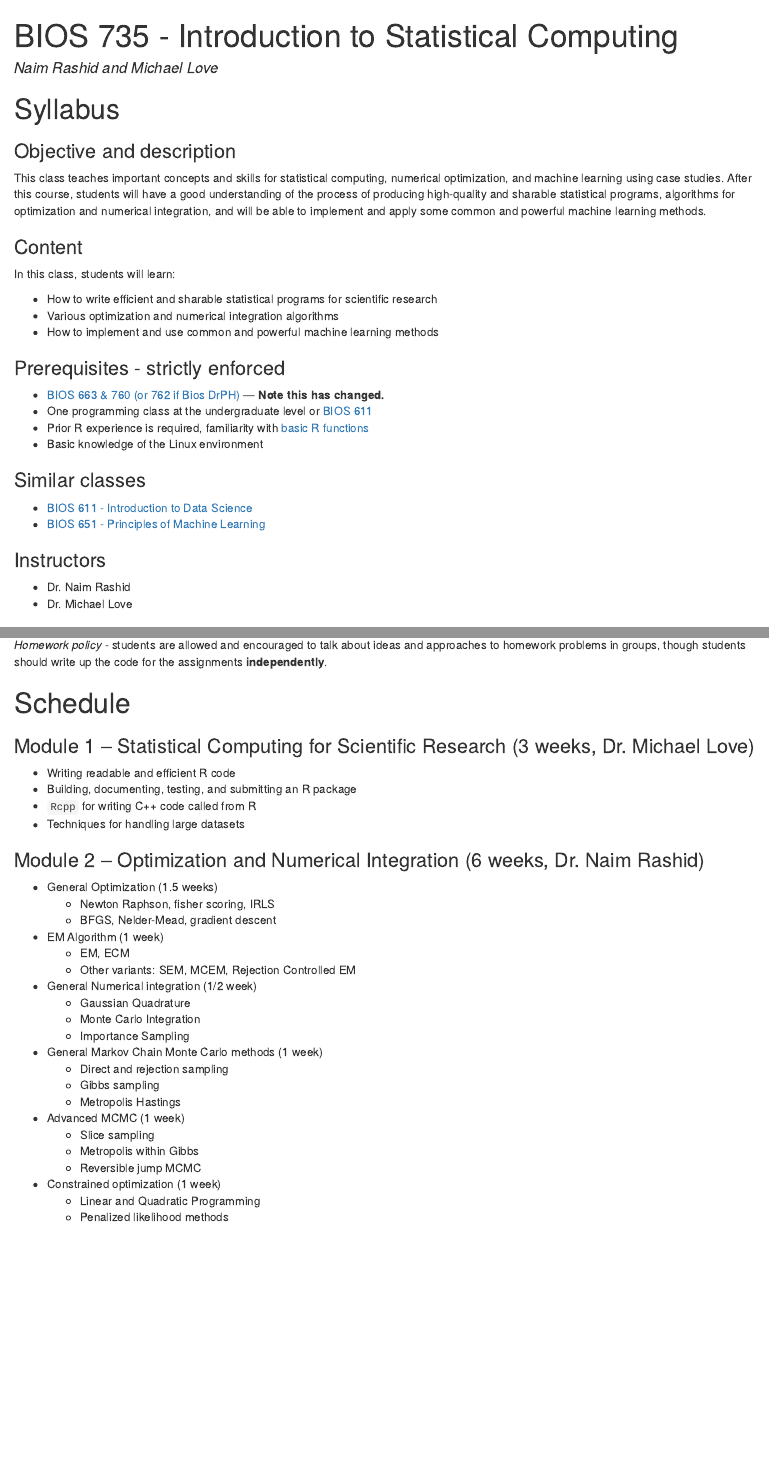
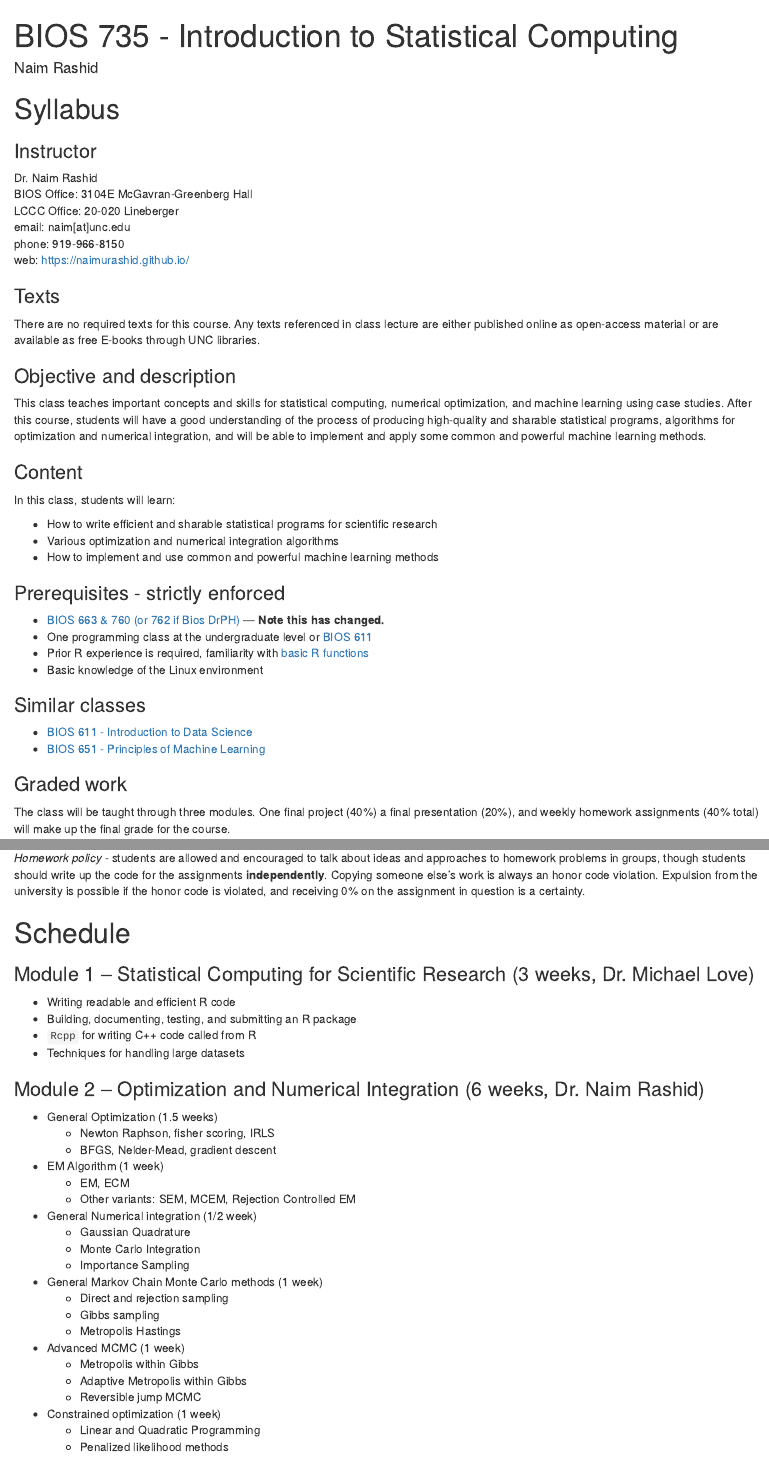
Before and after one commit to biodatascience/statcomp, an R Markdown document (syllabus.Rmd): the page in a window 1100 px wide, from its top, and a second part further down, joined at a grey line. The pictures show the output file syllabus.html that the author committed with the source, opened offline.

Commit message:
update to syllabus

```diff
--- a/syllabus.Rmd
+++ b/syllabus.Rmd
@@ -1,10 +1,23 @@
 ---
 title: "BIOS 735 - Introduction to Statistical Computing"
-author: "Naim Rashid and Michael Love"
+author: "Naim Rashid"
 output: html_document
 ---
 
 # Syllabus
+
+### Instructor
+
+Dr. Naim Rashid <br>
+BIOS Office:  3104E McGavran-Greenberg Hall <br>
+LCCC Office:  20-020 Lineberger<br>
+email:  naim[at]unc.edu<br>
+phone:  919-966-8150<br>
+web:  https://naimurashid.github.io/ <br>
+
+### Texts
+
+There are no required texts for this course.  Any texts referenced in class lecture are either published online as open-access material or are available as free E-books through UNC libraries.
 
 ### Objective and description
 
@@ -36,11 +49,6 @@ In this class, students will learn:
 * [BIOS 611 - Introduction to Data Science](https://biodatascience.github.io/datasci611/)
 * [BIOS 651 - Principles of Machine Learning](https://sph.unc.edu/bios/courses/)
 
-### Instructors
-
-* Dr. Naim Rashid
-* Dr. Michael Love
-
 ### Graded work
 
 The class will be taught through three modules. One final project
@@ -66,9 +74,7 @@ The School of Public Health grading system is designed so that the
 mode of the grading distribution is P. The last graded assignment will
 be due on the last week of regular classes.
 
-*Homework policy* - students are allowed and encouraged to talk about
-ideas and approaches to homework problems in groups, though students
-should write up the code for the assignments **independently**.
+*Homework policy* - students are allowed and encouraged to talk about ideas and approaches to homework problems in groups, though students should write up the code for the assignments **independently**. Copying someone else’s work is always an honor code violation.  Expulsion from the university is possible if the honor code is violated, and receiving 0% on the assignment in question is a certainty.
 
 # Schedule
 
@@ -96,8 +102,8 @@ should write up the code for the assignments **independently**.
     - Gibbs sampling
     - Metropolis Hastings
 * Advanced MCMC (1 week)
-    - Slice sampling
     - Metropolis within Gibbs
+    - Adaptive Metropolis within Gibbs
     - Reversible jump MCMC
 * Constrained optimization (1 week)
     - Linear and Quadratic Programming
```
Also changed, not shown: syllabus.html.
